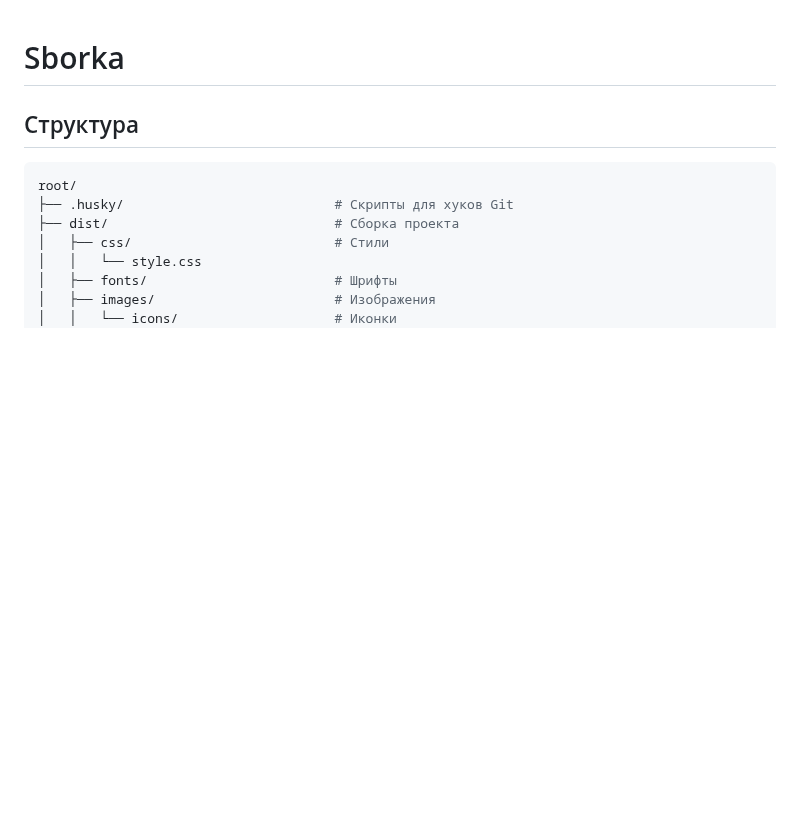
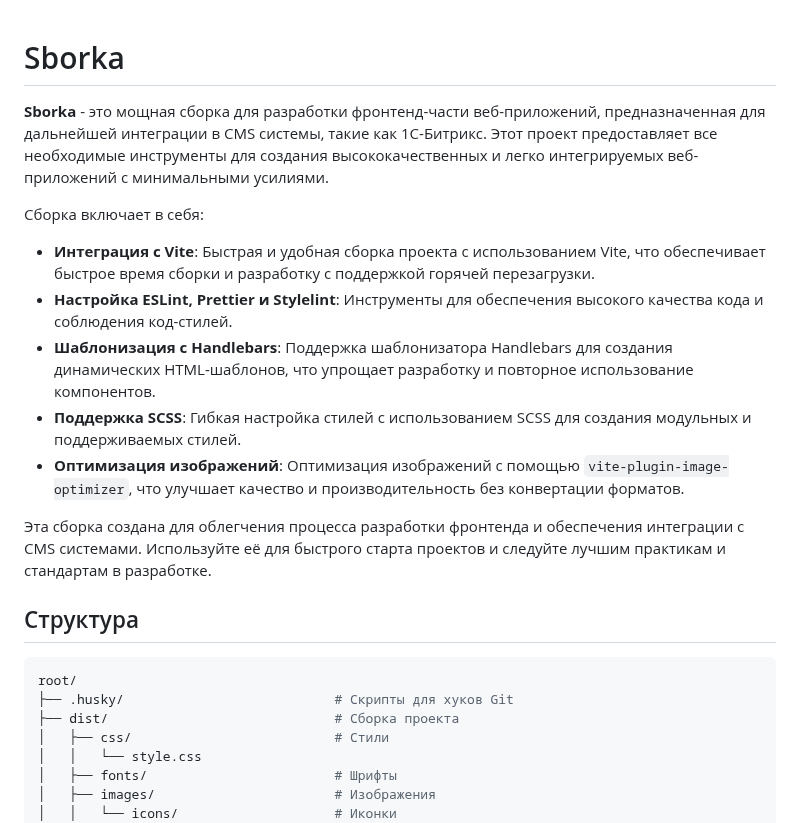
Before and after one commit to Oksana-Botsieva/CRM, a Markdown page: README.md, the part around the change. GitHub-like rendering; blank space fills up the shorter version.

Commit message:
Update: revised project description

```diff
--- a/README.md
+++ b/README.md
@@ -1,4 +1,16 @@
 # Sborka
+
+**Sborka** - это мощная сборка для разработки фронтенд-части веб-приложений, предназначенная для дальнейшей интеграции в CMS системы, такие как 1C-Битрикс. Этот проект предоставляет все необходимые инструменты для создания высококачественных и легко интегрируемых веб-приложений с минимальными усилиями.
+
+Сборка включает в себя:
+
+- **Интеграция с Vite**: Быстрая и удобная сборка проекта с использованием Vite, что обеспечивает быстрое время сборки и разработку с поддержкой горячей перезагрузки.
+- **Настройка ESLint, Prettier и Stylelint**: Инструменты для обеспечения высокого качества кода и соблюдения код-стилей.
+- **Шаблонизация с Handlebars**: Поддержка шаблонизатора Handlebars для создания динамических HTML-шаблонов, что упрощает разработку и повторное использование компонентов.
+- **Поддержка SCSS**: Гибкая настройка стилей с использованием SCSS для создания модульных и поддерживаемых стилей.
+- **Оптимизация изображений**: Оптимизация изображений с помощью `vite-plugin-image-optimizer`, что улучшает качество и производительность без конвертации форматов.
+
+Эта сборка создана для облегчения процесса разработки фронтенда и обеспечения интеграции с CMS системами. Используйте её для быстрого старта проектов и следуйте лучшим практикам и стандартам в разработке.
 
 ## Структура
 
```
